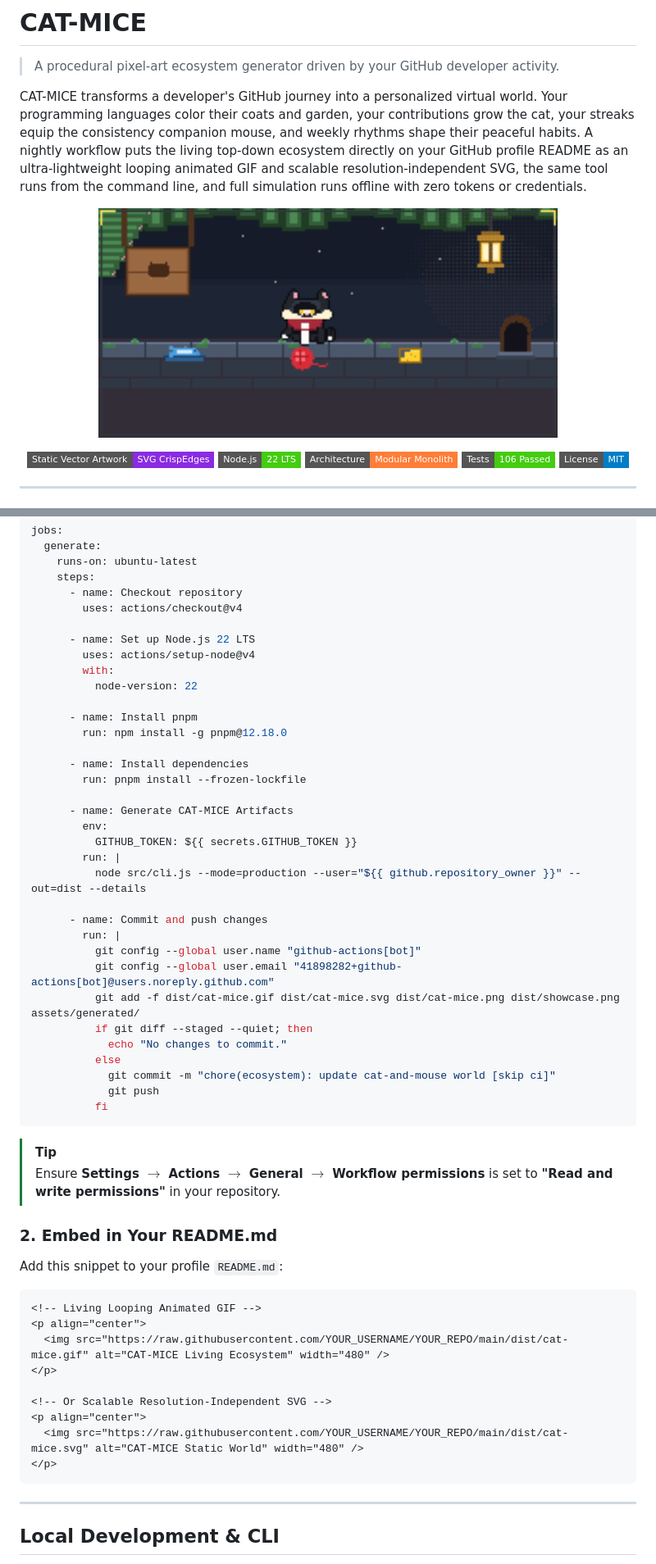
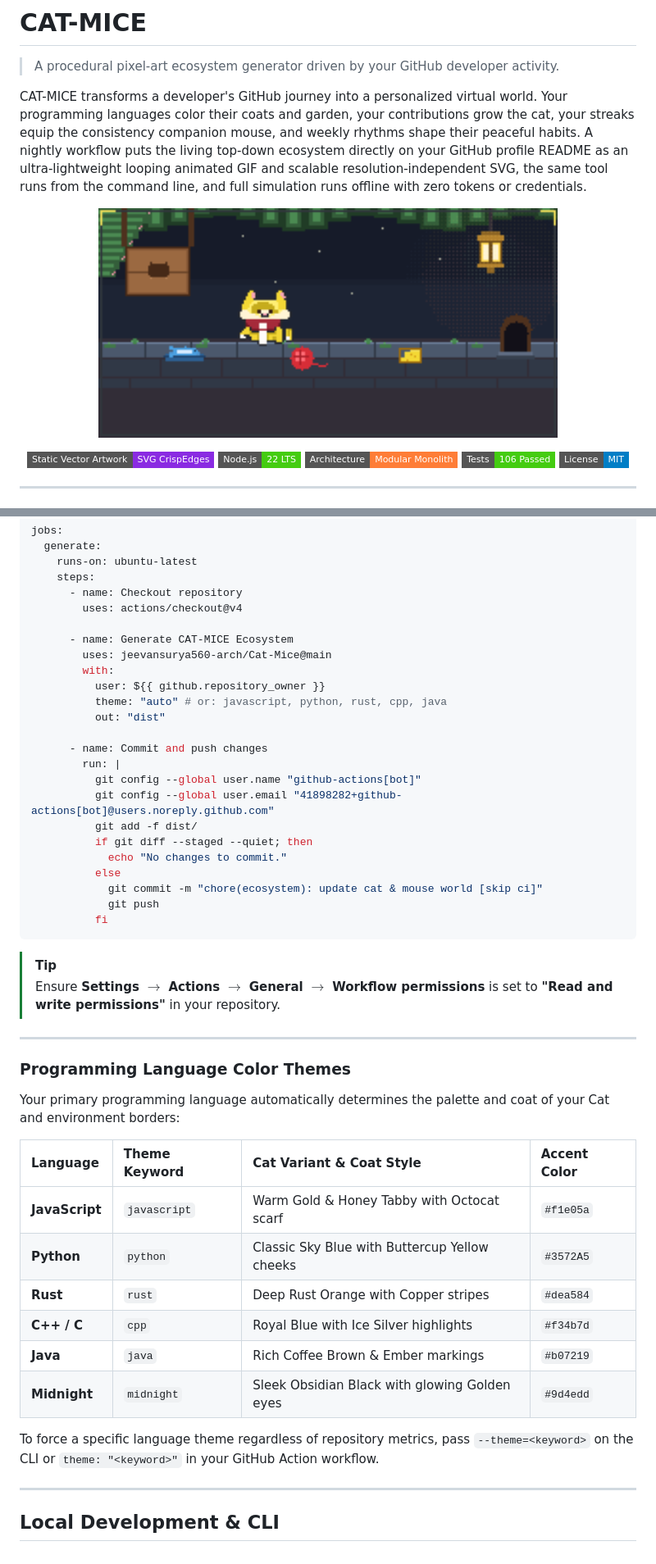
Before and after one commit to jeevansurya560-arch/Cat-Mice, a Markdown page: README.md, 2 parts joined by grey strips. Shown at 82% size. Drawn GitHub-style; pictures changed too: dist/cat-mice.gif; badges without logos.

Commit message:
feat: add reusable action.yml, language theme mapping, and active mouse companion

````diff
--- a/README.md
+++ b/README.md
@@ -111,32 +133,22 @@ jobs:
       - name: Checkout repository
         uses: actions/checkout@v4
 
-      - name: Set up Node.js 22 LTS
-        uses: actions/setup-node@v4
+      - name: Generate CAT-MICE Ecosystem
+        uses: jeevansurya560-arch/Cat-Mice@main
         with:
-          node-version: 22
-
-      - name: Install pnpm
-        run: npm install -g pnpm@12.18.0
-
-      - name: Install dependencies
-        run: pnpm install --frozen-lockfile
-
-      - name: Generate CAT-MICE Artifacts
-        env:
-          GITHUB_TOKEN: ${{ secrets.GITHUB_TOKEN }}
-        run: |
-          node src/cli.js --mode=production --user="${{ github.repository_owner }}" --out=dist --details
+          user: ${{ github.repository_owner }}
+          theme: "auto" # or: javascript, python, rust, cpp, java
+          out: "dist"
 
       - name: Commit and push changes
         run: |
           git config --global user.name "github-actions[bot]"
           git config --global user.email "41898282+github-actions[bot]@users.noreply.github.com"
-          git add -f dist/cat-mice.gif dist/cat-mice.svg dist/cat-mice.png dist/showcase.png assets/generated/
+          git add -f dist/
           if git diff --staged --quiet; then
             echo "No changes to commit."
           else
-            git commit -m "chore(ecosystem): update cat-and-mouse world [skip ci]"
+            git commit -m "chore(ecosystem): update cat & mouse world [skip ci]"
             git push
           fi
 ```
@@ -144,21 +156,22 @@ jobs:
 > [!TIP]
 > Ensure **Settings $\to$ Actions $\to$ General $\to$ Workflow permissions** is set to **"Read and write permissions"** in your repository.
 
-### 2. Embed in Your README.md
+---
 
-Add this snippet to your profile `README.md`:
+### Programming Language Color Themes
 
-```markdown
-<!-- Living Looping Animated GIF -->
-<p align="center">
-  <img src="https://raw.githubusercontent.com/YOUR_USERNAME/YOUR_REPO/main/dist/cat-mice.gif" alt="CAT-MICE Living Ecosystem" width="480" />
-</p>
+Your primary programming language automatically determines the palette and coat of your Cat and environment borders:
 
-<!-- Or Scalable Resolution-Independent SVG -->
-<p align="center">
-  <img src="https://raw.githubusercontent.com/YOUR_USERNAME/YOUR_REPO/main/dist/cat-mice.svg" alt="CAT-MICE Static World" width="480" />
-</p>
-```
+| Language       | Theme Keyword | Cat Variant & Coat Style                      | Accent Color |
+| :------------- | :------------ | :-------------------------------------------- | :----------- |
+| **JavaScript** | `javascript`  | Warm Gold & Honey Tabby with Octocat scarf    | `#f1e05a`    |
+| **Python**     | `python`      | Classic Sky Blue with Buttercup Yellow cheeks | `#3572A5`    |
+| **Rust**       | `rust`        | Deep Rust Orange with Copper stripes          | `#dea584`    |
+| **C++ / C**    | `cpp`         | Royal Blue with Ice Silver highlights         | `#f34b7d`    |
+| **Java**       | `java`        | Rich Coffee Brown & Ember markings            | `#b07219`    |
+| **Midnight**   | `midnight`    | Sleek Obsidian Black with glowing Golden eyes | `#9d4edd`    |
+
+To force a specific language theme regardless of repository metrics, pass `--theme=<keyword>` on the CLI or `theme: "<keyword>"` in your GitHub Action workflow.
 
 ---
 
````
Also changed, not shown: other parts of README.md (+31 -3 lines), assets/generated/cat-mice.gif, assets/generated/cat-mice.png, dist/cat-mice.png, 10 other files.
